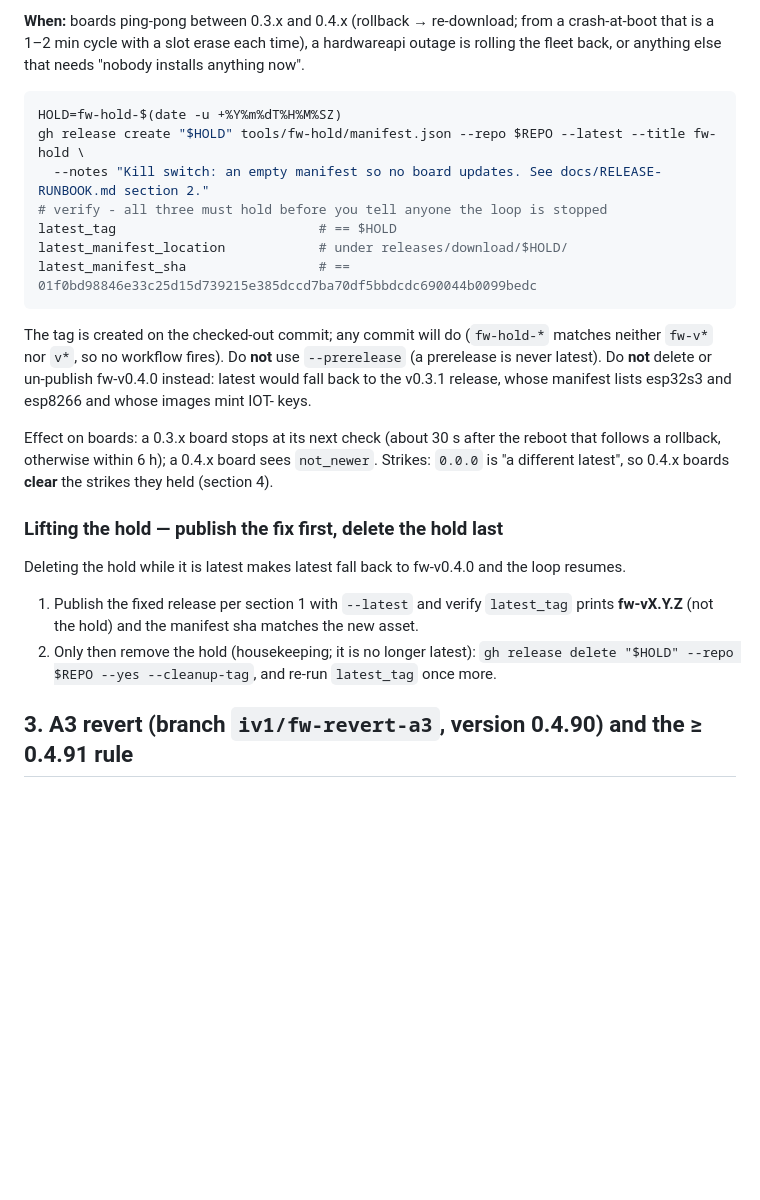
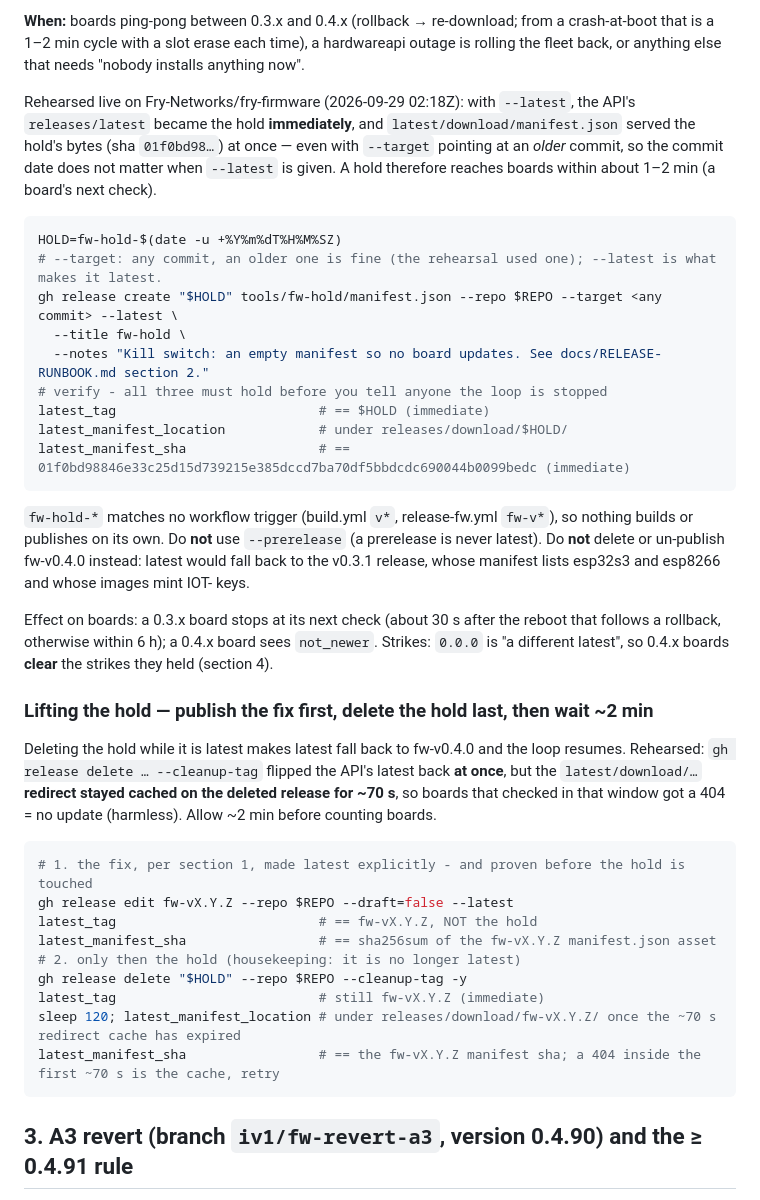
Before and after one commit to Fry-Networks/fry-firmware, a Markdown page: docs/RELEASE-RUNBOOK.md, the part around the change. Drawn GitHub-style; blank space fills up the shorter version.

Commit message:
docs(release): record the fw-hold rehearsal facts in the runbook
From the lead's live rehearsal on Fry-Networks/fry-firmware (2026-09-29 02:18Z):
gh release create fw-hold-<utc> tools/fw-hold/manifest.json --target <older
commit> --latest made releases/latest the hold immediately and served the
hold manifest (sha 01f0bd98...) at once; gh release delete --cleanup-tag
flipped the API's latest back at once, but the latest/download redirect
stayed cached on the deleted release for ~70 s (boards saw 404 = no update).
Section 2 now gives both as literal commands with their checks: a hold
reaches boards in ~1-2 min; when lifting, publish the fix first, delete the
hold last, allow ~2 min before counting boards. fw-hold-* matches no
workflow trigger.

Co-Authored-By: Claude Fable 5.1 <noreply@anthropic.com>

````diff
--- a/docs/RELEASE-RUNBOOK.md
+++ b/docs/RELEASE-RUNBOOK.md
@@ -69,31 +69,50 @@ believes the loop is stopped.
 that is a 1–2 min cycle with a slot erase each time), a hardwareapi outage is rolling the fleet
 back, or anything else that needs "nobody installs anything now".
 
+Rehearsed live on Fry-Networks/fry-firmware (2026-09-29 02:18Z): with `--latest`, the API's
+`releases/latest` became the hold **immediately**, and `latest/download/manifest.json` served the
+hold's bytes (sha `01f0bd98…`) at once — even with `--target` pointing at an *older* commit, so
+the commit date does not matter when `--latest` is given. A hold therefore reaches boards within
+about 1–2 min (a board's next check).
+
 ```sh
 HOLD=fw-hold-$(date -u +%Y%m%dT%H%M%SZ)
-gh release create "$HOLD" tools/fw-hold/manifest.json --repo $REPO --latest --title fw-hold \
+# --target: any commit, an older one is fine (the rehearsal used one); --latest is what makes it latest.
+gh release create "$HOLD" tools/fw-hold/manifest.json --repo $REPO --target <any commit> --latest \
+  --title fw-hold \
   --notes "Kill switch: an empty manifest so no board updates. See docs/RELEASE-RUNBOOK.md section 2."
 # verify - all three must hold before you tell anyone the loop is stopped
-latest_tag                          # == $HOLD
+latest_tag                          # == $HOLD (immediate)
 latest_manifest_location            # under releases/download/$HOLD/
-latest_manifest_sha                 # == 01f0bd98846e33c25d15d739215e385dccd7ba70df5bbdcdc690044b0099bedc
+latest_manifest_sha                 # == 01f0bd98846e33c25d15d739215e385dccd7ba70df5bbdcdc690044b0099bedc (immediate)
 ```
-The tag is created on the checked-out commit; any commit will do (`fw-hold-*` matches neither
-`fw-v*` nor `v*`, so no workflow fires). Do **not** use `--prerelease` (a prerelease is never
-latest). Do **not** delete or un-publish fw-v0.4.0 instead: latest would fall back to the v0.3.1
-release, whose manifest lists esp32s3 and esp8266 and whose images mint IOT- keys.
+`fw-hold-*` matches no workflow trigger (build.yml `v*`, release-fw.yml `fw-v*`), so nothing
+builds or publishes on its own. Do **not** use `--prerelease` (a prerelease is never latest). Do
+**not** delete or un-publish fw-v0.4.0 instead: latest would fall back to the v0.3.1 release,
+whose manifest lists esp32s3 and esp8266 and whose images mint IOT- keys.
 
 Effect on boards: a 0.3.x board stops at its next check (about 30 s after the reboot that follows
 a rollback, otherwise within 6 h); a 0.4.x board sees `not_newer`. Strikes: `0.0.0` is "a
 different latest", so 0.4.x boards **clear** the strikes they held (section 4).
 
-### Lifting the hold — publish the fix first, delete the hold last
+### Lifting the hold — publish the fix first, delete the hold last, then wait ~2 min
 
 Deleting the hold while it is latest makes latest fall back to fw-v0.4.0 and the loop resumes.
-1. Publish the fixed release per section 1 with `--latest` and verify `latest_tag` prints
-   **fw-vX.Y.Z** (not the hold) and the manifest sha matches the new asset.
-2. Only then remove the hold (housekeeping; it is no longer latest):
-   `gh release delete "$HOLD" --repo $REPO --yes --cleanup-tag`, and re-run `latest_tag` once more.
+Rehearsed: `gh release delete … --cleanup-tag` flipped the API's latest back **at once**, but the
+`latest/download/…` **redirect stayed cached on the deleted release for ~70 s**, so boards that
+checked in that window got a 404 = no update (harmless). Allow ~2 min before counting boards.
+
+```sh
+# 1. the fix, per section 1, made latest explicitly - and proven before the hold is touched
+gh release edit fw-vX.Y.Z --repo $REPO --draft=false --latest
+latest_tag                          # == fw-vX.Y.Z, NOT the hold
+latest_manifest_sha                 # == sha256sum of the fw-vX.Y.Z manifest.json asset
+# 2. only then the hold (housekeeping: it is no longer latest)
+gh release delete "$HOLD" --repo $REPO --cleanup-tag -y
+latest_tag                          # still fw-vX.Y.Z (immediate)
+sleep 120; latest_manifest_location # under releases/download/fw-vX.Y.Z/ once the ~70 s redirect cache has expired
+latest_manifest_sha                 # == the fw-vX.Y.Z manifest sha; a 404 inside the first ~70 s is the cache, retry
+```
 
 ## 3. A3 revert (branch `iv1/fw-revert-a3`, version 0.4.90) and the ≥ 0.4.91 rule
 
````
